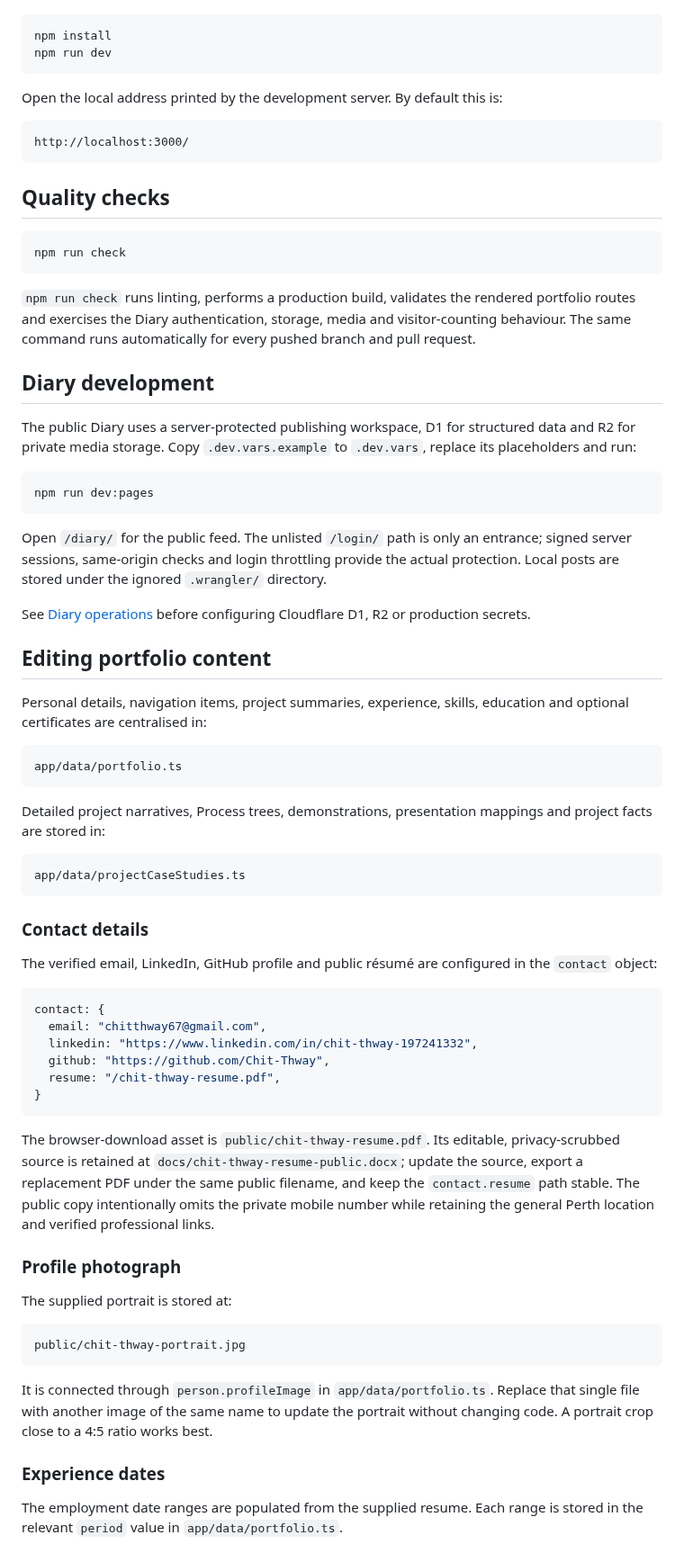
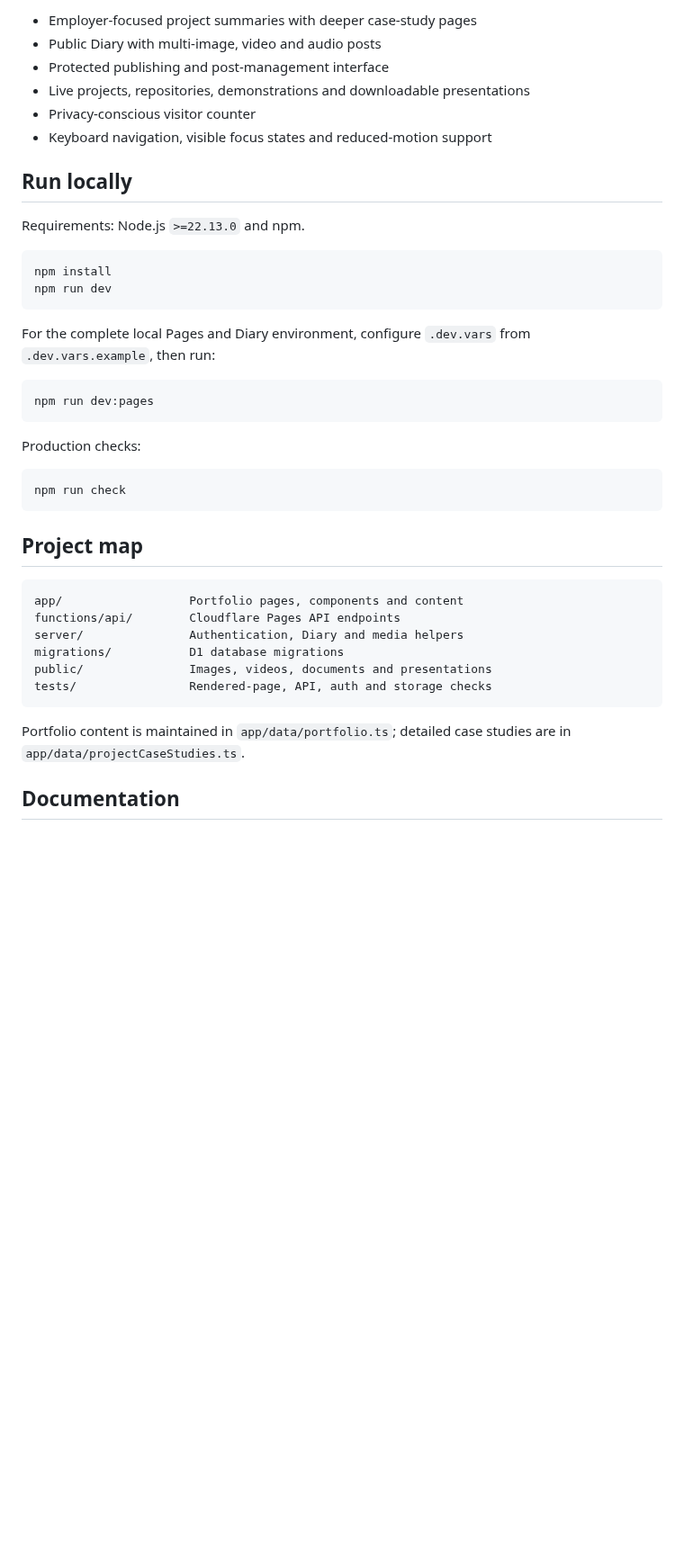
Before and after one commit to Chit-Thway/portfolio-web, a Markdown page: README.md, the part around one of its changes. Shown at 90% size. Rendered like a GitHub page; blank space fills up the shorter version.

````diff
--- a/README.md
+++ b/README.md
@@ -22,75 +43,43 @@ Install dependencies and start the development server:
+- Employer-focused project summaries with deeper case-study pages
+- Public Diary with multi-image, video and audio posts
+- Protected publishing and post-management interface
+- Live projects, repositories, demonstrations and downloadable presentations
+- Privacy-conscious visitor counter
+- Keyboard navigation, visible focus states and reduced-motion support
+
+## Run locally
+
+Requirements: Node.js `>=22.13.0` and npm.
 
 ```bash
 npm install
 npm run dev
 ```
 
-Open the local address printed by the development server. By default this is:
+For the complete local Pages and Diary environment, configure `.dev.vars` from `.dev.vars.example`, then run:
 
-```text
-http://localhost:3000/
+```bash
+npm run dev:pages
 ```
 
-## Quality checks
+Production checks:
 
 ```bash
 npm run check
 ```
 
-`npm run check` runs linting, performs a production build, validates the rendered portfolio routes and exercises the Diary authentication, storage, media and visitor-counting behaviour. The same command runs automatically for every pushed branch and pull request.
+## Project map
 
-## Diary development
-
-The public Diary uses a server-protected publishing workspace, D1 for structured data and R2 for private media storage. Copy `.dev.vars.example` to `.dev.vars`, replace its placeholders and run:
-
-```bash
-npm run dev:pages
+```text
+app/                  Portfolio pages, components and content
+functions/api/        Cloudflare Pages API endpoints
+server/               Authentication, Diary and media helpers
+migrations/           D1 database migrations
+public/               Images, videos, documents and presentations
+tests/                Rendered-page, API, auth and storage checks
 ```
 
-Open `/diary/` for the public feed. The unlisted `/login/` path is only an entrance; signed server sessions, same-origin checks and login throttling provide the actual protection. Local posts are stored under the ignored `.wrangler/` directory.
+Portfolio content is maintained in `app/data/portfolio.ts`; detailed case studies are in `app/data/projectCaseStudies.ts`.
 
-See [Diary operations](docs/diary-operations.md) before configuring Cloudflare D1, R2 or production secrets.
+## Documentation
 
-## Editing portfolio content
-
-Personal details, navigation items, project summaries, experience, skills, education and optional certificates are centralised in:
-
-```text
-app/data/portfolio.ts
-```
-
-Detailed project narratives, Process trees, demonstrations, presentation mappings and project facts are stored in:
-
-```text
-app/data/projectCaseStudies.ts
-```
-
-### Contact details
-
-The verified email, LinkedIn, GitHub profile and public résumé are configured in the `contact` object:
-
-```ts
-contact: {
-  email: "chitthway67@gmail.com",
-  linkedin: "https://www.linkedin.com/in/chit-thway-197241332",
-  github: "https://github.com/Chit-Thway",
-  resume: "/chit-thway-resume.pdf",
-}
-```
-
-The browser-download asset is `public/chit-thway-resume.pdf`. Its editable, privacy-scrubbed source is retained at `docs/chit-thway-resume-public.docx`; update the source, export a replacement PDF under the same public filename, and keep the `contact.resume` path stable. The public copy intentionally omits the private mobile number while retaining the general Perth location and verified professional links.
-
-### Profile photograph
-
-The supplied portrait is stored at:
-
-```text
-public/chit-thway-portrait.jpg
-```
-
-It is connected through `person.profileImage` in `app/data/portfolio.ts`. Replace that single file with another image of the same name to update the portrait without changing code. A portrait crop close to a 4:5 ratio works best.
-
-### Experience dates
-
-The employment date ranges are populated from the supplied resume. Each range is stored in the relevant `period` value in `app/data/portfolio.ts`.
-
````
Also changed, not shown: other parts of README.md (+39 -91 lines), public/og.png (deleted), public/portfolio-social-card.jpg, 5 other files.
